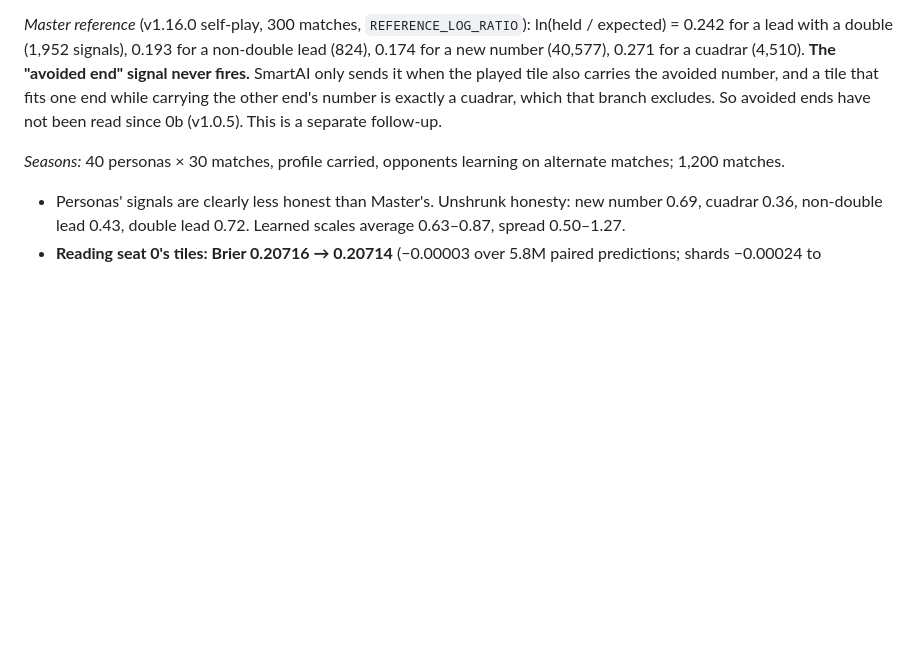
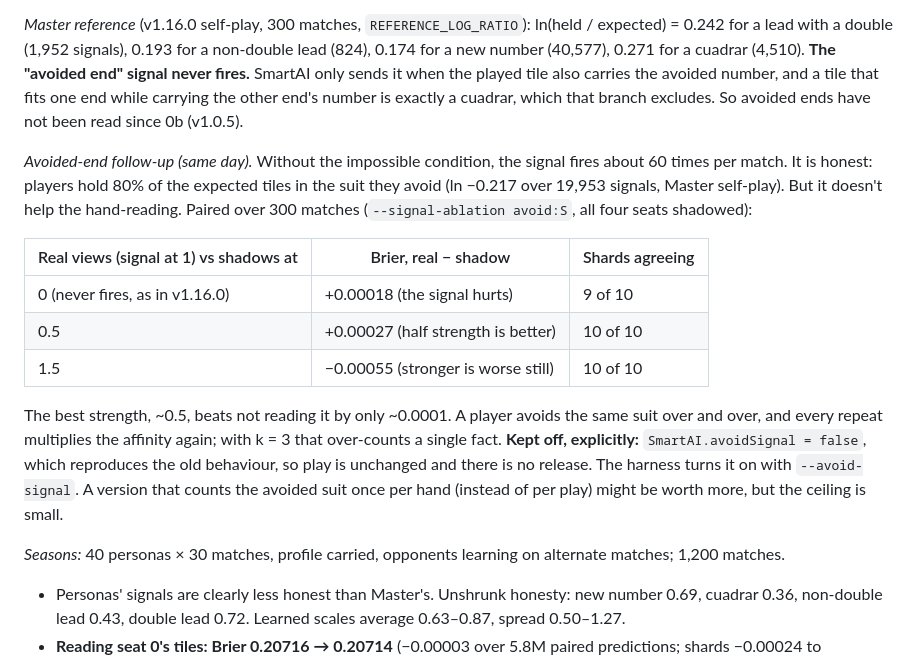
Before and after one commit to MarAlons0/domino-advisor, a Markdown page: docs/DESIGN.md, the part around the change. Rendered like a GitHub page; blank space fills up the shorter version.

Commit message:
Design: avoided-end signal measured and kept off
Paired over 300 matches: honest (80% of expected tiles in the avoided
suit) but at the 0b strength it makes hand-reading slightly worse, and
half strength is worth only ~0.0001 Brier. Moved to Shipped (no release).

Co-Authored-By: Claude Opus 5.5 <noreply@anthropic.com>

```diff
--- a/docs/DESIGN.md
+++ b/docs/DESIGN.md
@@ -558,7 +558,25 @@ over, and the scales refresh at the start of each hand, so in-hand information n
 new number (40,577), 0.271 for a cuadrar (4,510). **The "avoided end" signal never fires.**
 SmartAI only sends it when the played tile also carries the avoided number, and a tile that fits
 one end while carrying the other end's number is exactly a cuadrar, which that branch excludes.
-So avoided ends have not been read since 0b (v1.0.5). This is a separate follow-up.
+So avoided ends have not been read since 0b (v1.0.5).
+
+*Avoided-end follow-up (same day).* Without the impossible condition, the signal fires about 60
+times per match. It is honest: players hold 80% of the expected tiles in the suit they avoid
+(ln −0.217 over 19,953 signals, Master self-play). But it doesn't help the hand-reading. Paired
+over 300 matches (`--signal-ablation avoid:S`, all four seats shadowed):
+
+| Real views (signal at 1) vs shadows at | Brier, real − shadow | Shards agreeing |
+|---|---|---|
+| 0 (never fires, as in v1.16.0) | +0.00018 (the signal hurts) | 9 of 10 |
+| 0.5 | +0.00027 (half strength is better) | 10 of 10 |
+| 1.5 | −0.00055 (stronger is worse still) | 10 of 10 |
+
+The best strength, ~0.5, beats not reading it by only ~0.0001. A player avoids the same suit
+over and over, and every repeat multiplies the affinity again; with k = 3 that over-counts a
+single fact. **Kept off, explicitly:** `SmartAI.avoidSignal = false`, which reproduces the old
+behaviour, so play is unchanged and there is no release. The harness turns it on with
+`--avoid-signal`. A version that counts the avoided suit once per hand (instead of per play)
+might be worth more, but the ceiling is small.
 
 *Seasons:* 40 personas × 30 matches, profile carried, opponents learning on alternate matches;
 1,200 matches.
```
Also changed, not shown: BACKLOG.md (+2 -2 lines).
